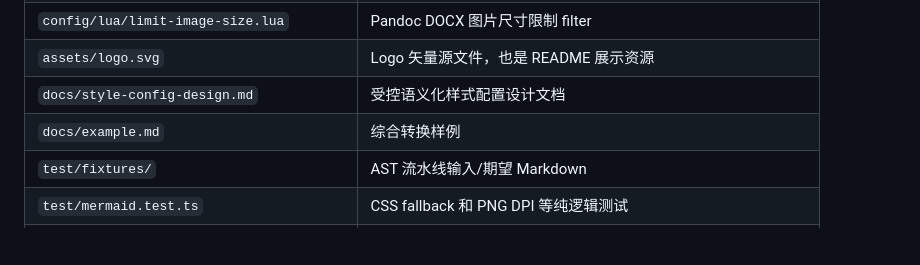
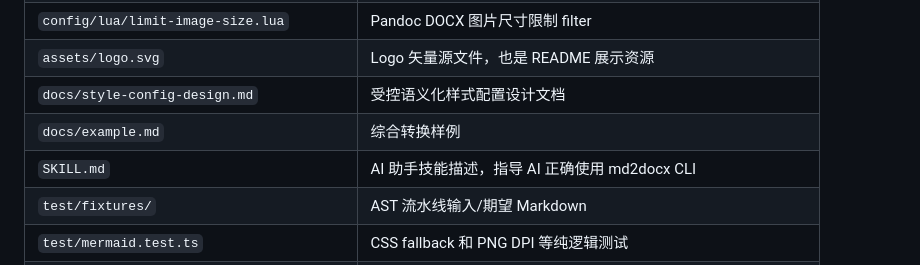
Before and after one commit to WXY-V1hZ/md2docx, a Markdown page: AGENTS.md, the part around the change. GitHub-like rendering; blank space fills up the shorter version.

```diff
--- a/AGENTS.md
+++ b/AGENTS.md
@@ -115,6 +115,7 @@ bun run build:exe                # Windows 单文件构建（含程序图标）
 | `assets/logo.svg`                        | Logo 矢量源文件，也是 README 展示资源                   |
 | `docs/style-config-design.md`            | 受控语义化样式配置设计文档                              |
 | `docs/example.md`                        | 综合转换样例                                            |
+| `SKILL.md`                               | AI 助手技能描述，指导 AI 正确使用 md2docx CLI           |
 | `test/fixtures/`                         | AST 流水线输入/期望 Markdown                            |
 | `test/mermaid.test.ts`                   | CSS fallback 和 PNG DPI 等纯逻辑测试                    |
 | `test/mermaid-render-comparison.test.ts` | Sharp 与 resvg 人工对比；输出到 `tmp/render-compare/`   |
```
Also changed, not shown: README.md (+4 -0 lines), SKILL.md (added, +166 -0 lines).
